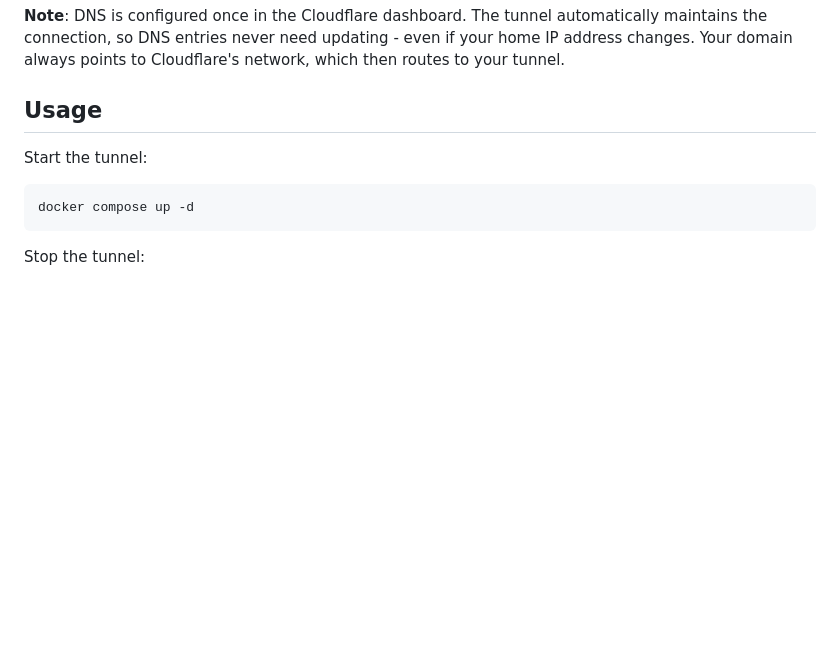
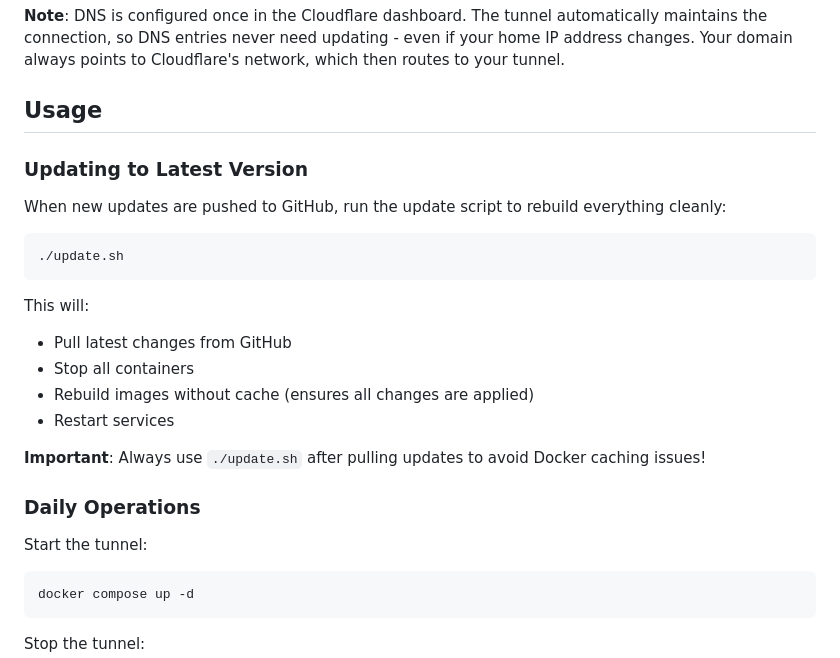
Before and after one commit to DanJamesMills/cloudflare-tunnel, a Markdown page: README.md, the part around the change printed below. Drawn GitHub-style; blank space fills up the shorter version.

````diff
--- a/README.md
+++ b/README.md
@@ -88,6 +102,24 @@ In the Cloudflare Zero Trust Dashboard:
 **Note**: DNS is configured once in the Cloudflare dashboard. The tunnel automatically maintains the connection, so DNS entries never need updating - even if your home IP address changes. Your domain always points to Cloudflare's network, which then routes to your tunnel.
 
 ## Usage
+
+### Updating to Latest Version
+
+When new updates are pushed to GitHub, run the update script to rebuild everything cleanly:
+
+```bash
+./update.sh
+```
+
+This will:
+- Pull latest changes from GitHub
+- Stop all containers
+- Rebuild images without cache (ensures all changes are applied)
+- Restart services
+
+**Important**: Always use `./update.sh` after pulling updates to avoid Docker caching issues!
+
+### Daily Operations
 
 Start the tunnel:
 
````
Also changed, not shown: other parts of README.md (+18 -4 lines), dashboard-screenshot.png, 5 other files.
